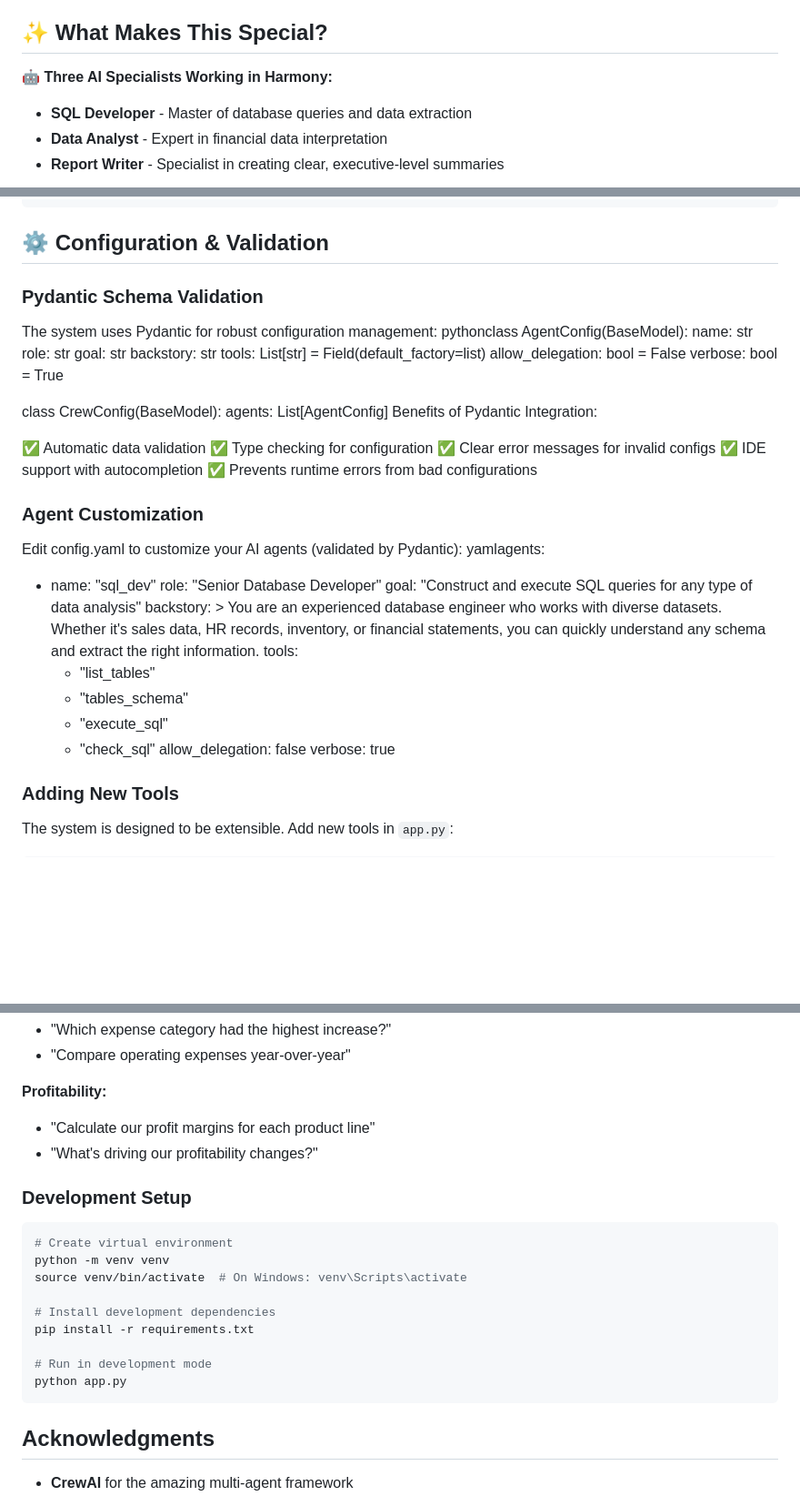
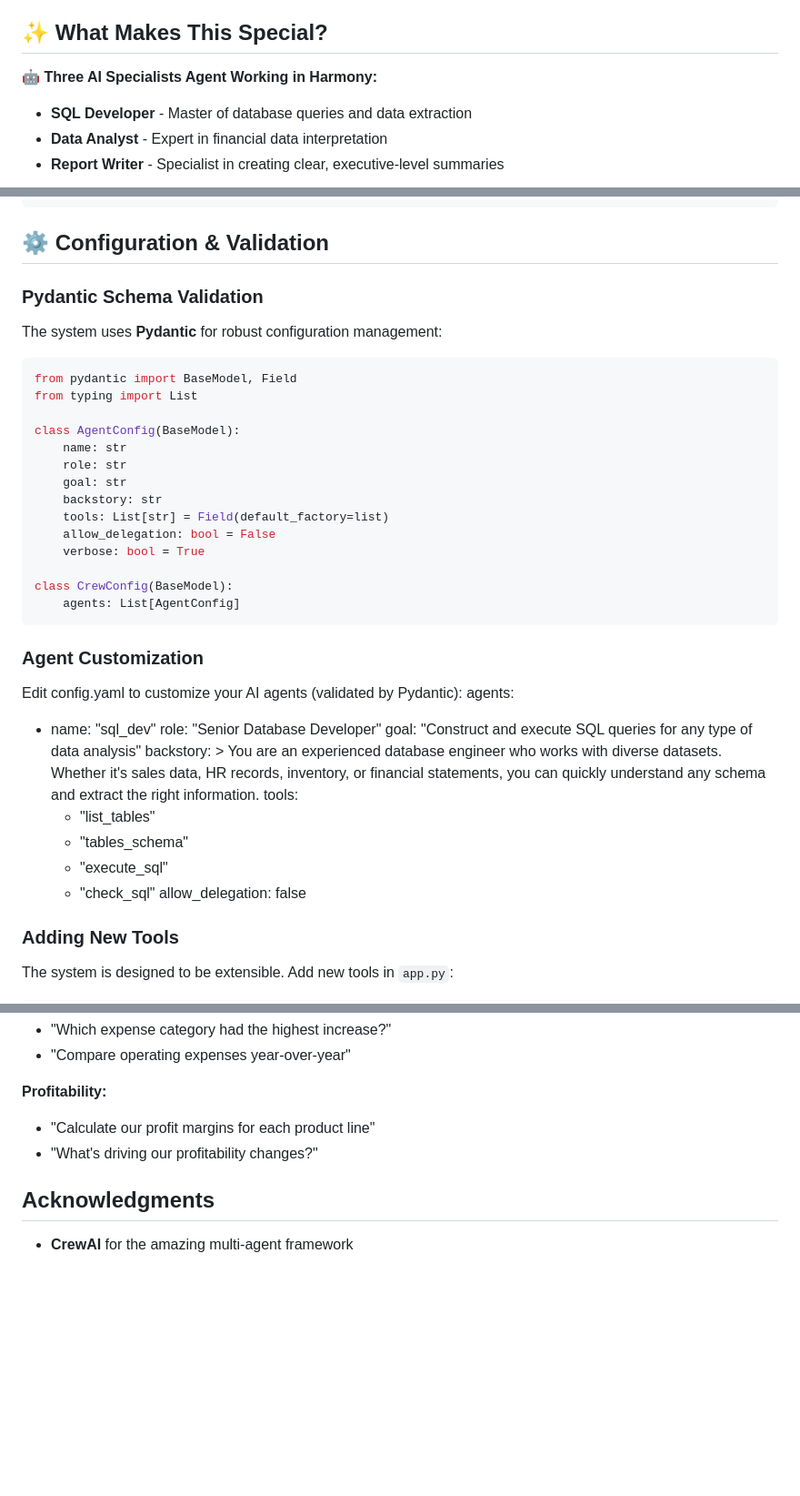
Before and after one commit to AsadMLnust/yaml-pydantic-agent, a Markdown page: README.md, 3 parts joined by grey strips. Shown at 91% size. Rendered like a GitHub page; blank space fills up the shorter version.

````diff
--- a/README.md
+++ b/README.md
@@ -6,7 +6,7 @@ A sophisticated Flask web application that leverages CrewAI's multi-agent system
 
 ## ✨ What Makes This Special?
 
-🤖 **Three AI Specialists Working in Harmony:**
+🤖 **Three AI Specialists Agent Working in Harmony:**
 - **SQL Developer** - Master of database queries and data extraction
 - **Data Analyst** - Expert in financial data interpretation
 - **Report Writer** - Specialist in creating clear, executive-level summaries
@@ -94,9 +94,16 @@ financial-analysis-system/
 ```
 
 ## ⚙️ Configuration & Validation
+
 ### Pydantic Schema Validation
-The system uses Pydantic for robust configuration management:
-pythonclass AgentConfig(BaseModel):
+
+The system uses **Pydantic** for robust configuration management:
+
+```python
+from pydantic import BaseModel, Field
+from typing import List
+
+class AgentConfig(BaseModel):
     name: str
     role: str
     goal: str
@@ -107,17 +114,11 @@ pythonclass AgentConfig(BaseModel):
 
 class CrewConfig(BaseModel):
     agents: List[AgentConfig]
-Benefits of Pydantic Integration:
-
-✅ Automatic data validation
-✅ Type checking for configuration
-✅ Clear error messages for invalid configs
-✅ IDE support with autocompletion
-✅ Prevents runtime errors from bad configurations
+```
 
 ### Agent Customization
 Edit config.yaml to customize your AI agents (validated by Pydantic):
-yamlagents:
+agents:
   - name: "sql_dev"
     role: "Senior Database Developer"
     goal: "Construct and execute SQL queries for any type of data analysis"
@@ -131,7 +132,7 @@ yamlagents:
       - "execute_sql"
       - "check_sql"
     allow_delegation: false
-    verbose: true
+
 ### Adding New Tools
 
 The system is designed to be extensible. Add new tools in `app.py`:
@@ -181,20 +182,6 @@ Try these sample questions to see the system in action:
 - "Calculate our profit margins for each product line"
 - "What's driving our profitability changes?"
 
-### Development Setup
-
-```bash
-# Create virtual environment
-python -m venv venv
-source venv/bin/activate  # On Windows: venv\Scripts\activate
-
-# Install development dependencies
-pip install -r requirements.txt
-
-# Run in development mode
-python app.py
-```
-
 ##  Acknowledgments
 
 - **CrewAI** for the amazing multi-agent framework
````
